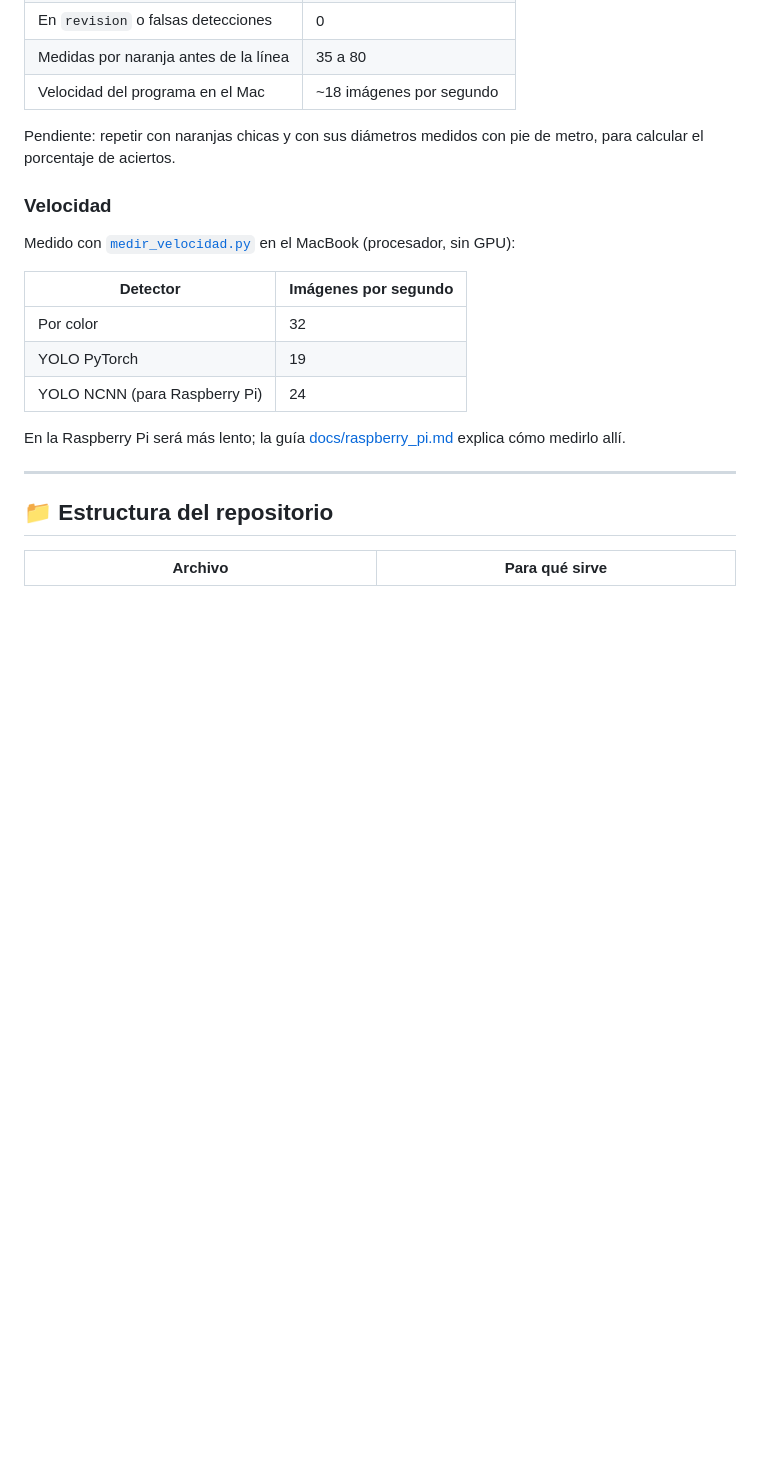
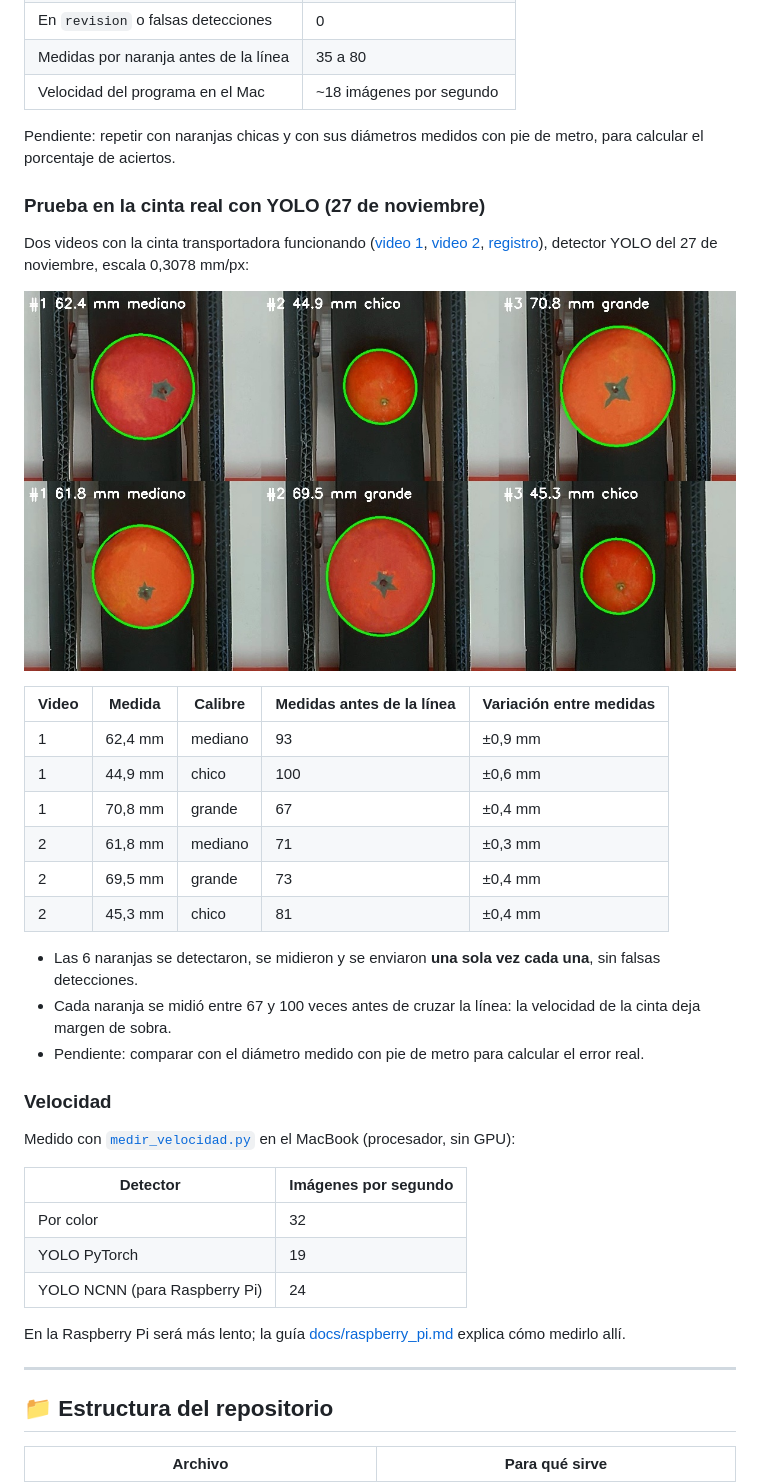
Before and after one commit to PackIA-Coquimbo/estacion3, a Markdown page: README.md, the part around the change. Drawn GitHub-style; pictures changed too: docs/img/prueba_cinta_real_27nov.jpg (added); blank space fills up the shorter version.

Commit message:
Prueba en la cinta real: videos, registro, resultados y configuración de la cinta
Co-Authored-By: Claude Opus 5.5 <noreply@anthropic.com>

```diff
--- a/README.md
+++ b/README.md
@@ -252,6 +252,25 @@ Video de 1 min 35 s empujando naranjas medianas y grandes de a una por la superf
 
 Pendiente: repetir con naranjas chicas y con sus diámetros medidos con pie de metro, para calcular el porcentaje de aciertos.
 
+### Prueba en la cinta real con YOLO (27 de noviembre)
+
+Dos videos con la cinta transportadora funcionando ([video 1](resultados/videos_cinta/cinta_real_27nov_1.mp4), [video 2](resultados/videos_cinta/cinta_real_27nov_2.mp4), [registro](resultados/registro_cinta_27nov.csv)), detector YOLO del 27 de noviembre, escala 0,3078 mm/px:
+
+![Naranjas al cruzar la línea en la cinta real](docs/img/prueba_cinta_real_27nov.jpg)
+
+| Video | Medida | Calibre | Medidas antes de la línea | Variación entre medidas |
+|---|---|---|---|---|
+| 1 | 62,4 mm | mediano | 93 | ±0,9 mm |
+| 1 | 44,9 mm | chico | 100 | ±0,6 mm |
+| 1 | 70,8 mm | grande | 67 | ±0,4 mm |
+| 2 | 61,8 mm | mediano | 71 | ±0,3 mm |
+| 2 | 69,5 mm | grande | 73 | ±0,4 mm |
+| 2 | 45,3 mm | chico | 81 | ±0,4 mm |
+
+- Las 6 naranjas se detectaron, se midieron y se enviaron **una sola vez cada una**, sin falsas detecciones.
+- Cada naranja se midió entre 67 y 100 veces antes de cruzar la línea: la velocidad de la cinta deja margen de sobra.
+- Pendiente: comparar con el diámetro medido con pie de metro para calcular el error real.
+
 ### Velocidad
 
 Medido con [`medir_velocidad.py`](medir_velocidad.py) en el MacBook (procesador, sin GPU):
```
Also changed, not shown: 5 other files.
